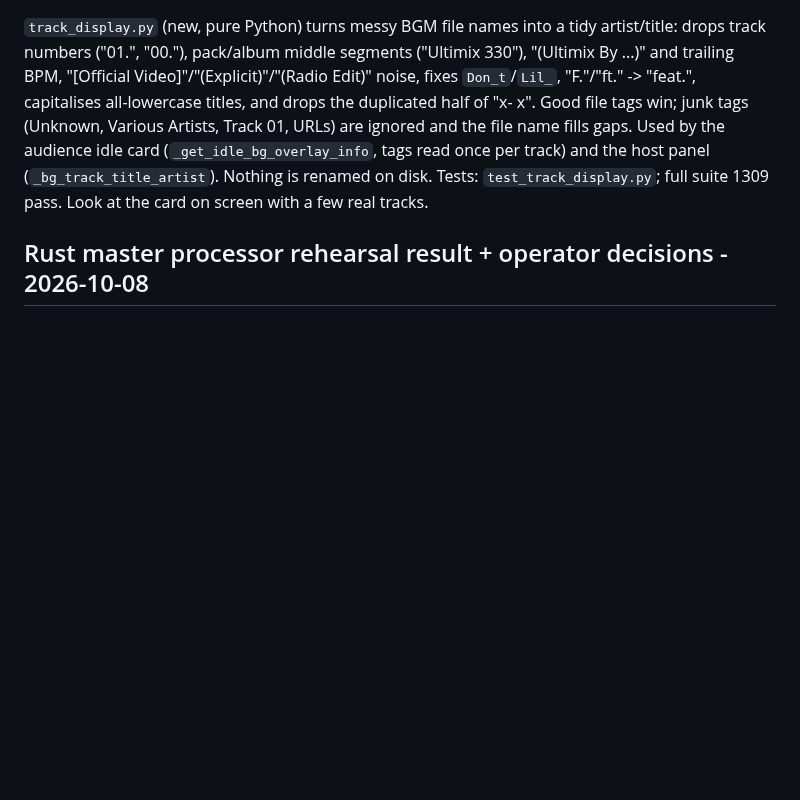
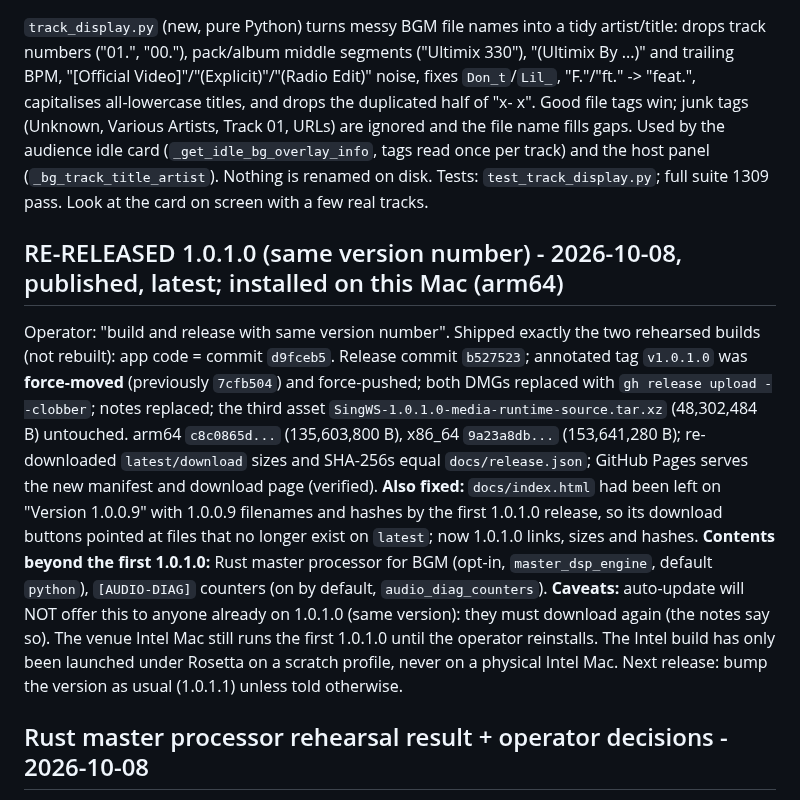
Before and after one commit to DanDemolition/SingWS, a Markdown page: HANDOFF.md, the part around the change. Drawn GitHub-style; blank space fills up the shorter version.

Commit message:
HANDOFF: 1.0.1.0 re-released (same version number)
Co-Authored-By: Claude Sonnet 5.5 <noreply@anthropic.com>

```diff
--- a/HANDOFF.md
+++ b/HANDOFF.md
@@ -41,6 +41,13 @@ middle segments ("Ultimix 330"), "(Ultimix By ...)" and trailing BPM, "[Official
 "F."/"ft." -> "feat.", capitalises all-lowercase titles, and drops the duplicated half of "x- x". Good file tags win; junk tags (Unknown, Various Artists,
 Track 01, URLs) are ignored and the file name fills gaps. Used by the audience idle card (`_get_idle_bg_overlay_info`, tags read once per track) and the host
 panel (`_bg_track_title_artist`). Nothing is renamed on disk. Tests: `test_track_display.py`; full suite 1309 pass. Look at the card on screen with a few real tracks.
+
+## RE-RELEASED 1.0.1.0 (same version number) - 2026-10-08, published, latest; installed on this Mac (arm64)
+Operator: "build and release with same version number". Shipped exactly the two rehearsed builds (not rebuilt): app code = commit `d9fceb5`. Release commit `b527523`; annotated tag `v1.0.1.0` was **force-moved** (previously `7cfb504`) and force-pushed; both DMGs replaced with `gh release upload --clobber`; notes replaced; the third asset `SingWS-1.0.1.0-media-runtime-source.tar.xz` (48,302,484 B) untouched.
+arm64 `c8c0865d...` (135,603,800 B), x86_64 `9a23a8db...` (153,641,280 B); re-downloaded `latest/download` sizes and SHA-256s equal `docs/release.json`; GitHub Pages serves the new manifest and download page (verified).
+**Also fixed:** `docs/index.html` had been left on "Version 1.0.0.9" with 1.0.0.9 filenames and hashes by the first 1.0.1.0 release, so its download buttons pointed at files that no longer exist on `latest`; now 1.0.1.0 links, sizes and hashes.
+**Contents beyond the first 1.0.1.0:** Rust master processor for BGM (opt-in, `master_dsp_engine`, default `python`), `[AUDIO-DIAG]` counters (on by default, `audio_diag_counters`).
+**Caveats:** auto-update will NOT offer this to anyone already on 1.0.1.0 (same version): they must download again (the notes say so). The venue Intel Mac still runs the first 1.0.1.0 until the operator reinstalls. The Intel build has only been launched under Rosetta on a scratch profile, never on a physical Intel Mac. Next release: bump the version as usual (1.0.1.1) unless told otherwise.
 
 ## Rust master processor rehearsal result + operator decisions - 2026-10-08
 Operator rehearsed on this Mac (arm64): switched `master_dsp_engine` to `rust`, toggled master audio off/on in Settings, listened ("sounds good, maybe better", and "faster working which I'm happy with"). Log: `[MASTER-AUDIO] BGM master processor engine=rust (native DSP callback)` at 16:31:11, then `[AUDIO-DIAG] master-dsp[rust] blocks=2379 mean=471us p99<=5000us max=10044us over_budget=1 gap_max=96ms gaps>100ms=0 gaps>500ms=0 restarts=0 | bass_cpu=4.2% mixer_stalled_polls=0`. No Python baseline was taken (Python never attaches at startup), so there is no Python-vs-Rust timing from the live app, only from the benchmark (277 us vs 174 us per block).
```
